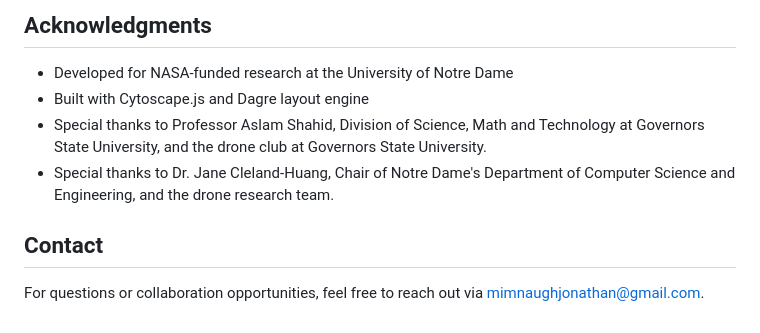
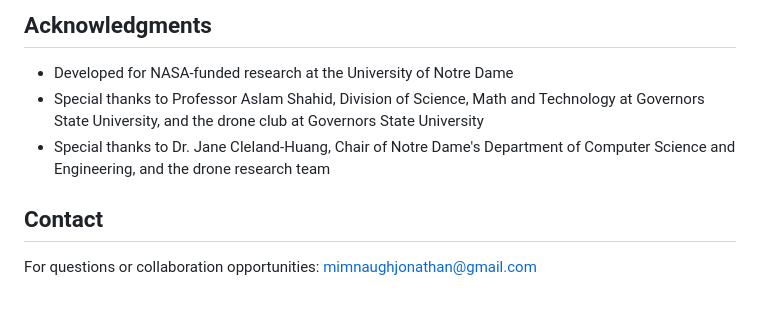
Before and after one commit to iamjdm/ND-drone-flowchart, a Markdown page: ND-drone-flowchart/README.md, the part around one of its changes. GitHub-like rendering.

```diff
--- a/ND-drone-flowchart/README.md
+++ b/ND-drone-flowchart/README.md
@@ -113,10 +134,9 @@ This project is licensed under the MIT License - see the [LICENSE](LICENSE) file
 ## Acknowledgments
 
 - Developed for NASA-funded research at the University of Notre Dame
-- Built with Cytoscape.js and Dagre layout engine
-- Special thanks to Professor Aslam Shahid, Division of Science, Math and Technology at Governors State University, and the drone club at Governors State University.
-- Special thanks to Dr. Jane Cleland-Huang, Chair of Notre Dame's Department of Computer Science and Engineering, and the drone research team.
+- Special thanks to Professor Aslam Shahid, Division of Science, Math and Technology at Governors State University, and the drone club at Governors State University
+- Special thanks to Dr. Jane Cleland-Huang, Chair of Notre Dame's Department of Computer Science and Engineering, and the drone research team
 
 ## Contact
 
-For questions or collaboration opportunities, feel free to reach out via mimnaughjonathan@gmail.com.
+For questions or collaboration opportunities: mimnaughjonathan@gmail.com
```
Also changed, not shown: other parts of ND-drone-flowchart/README.md (+80 -59 lines).
